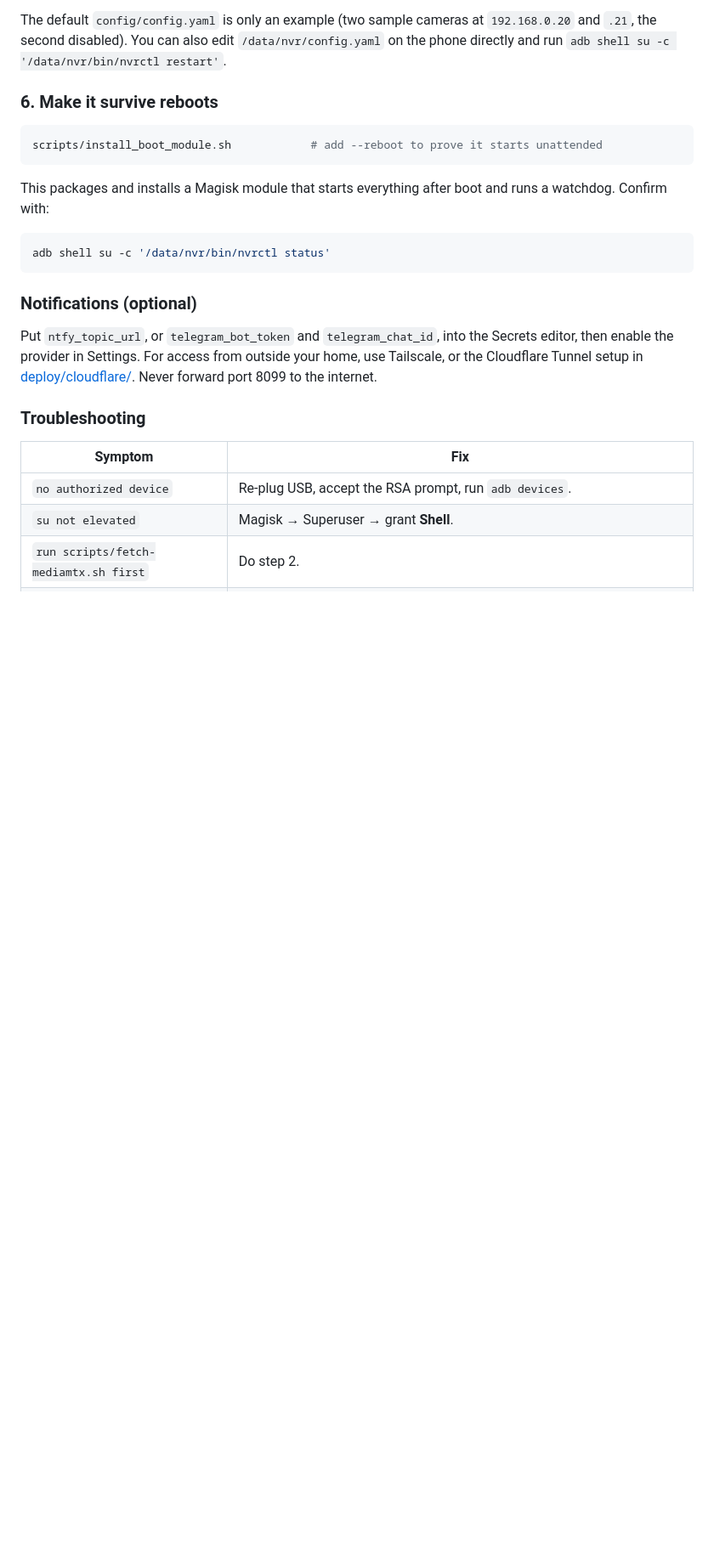
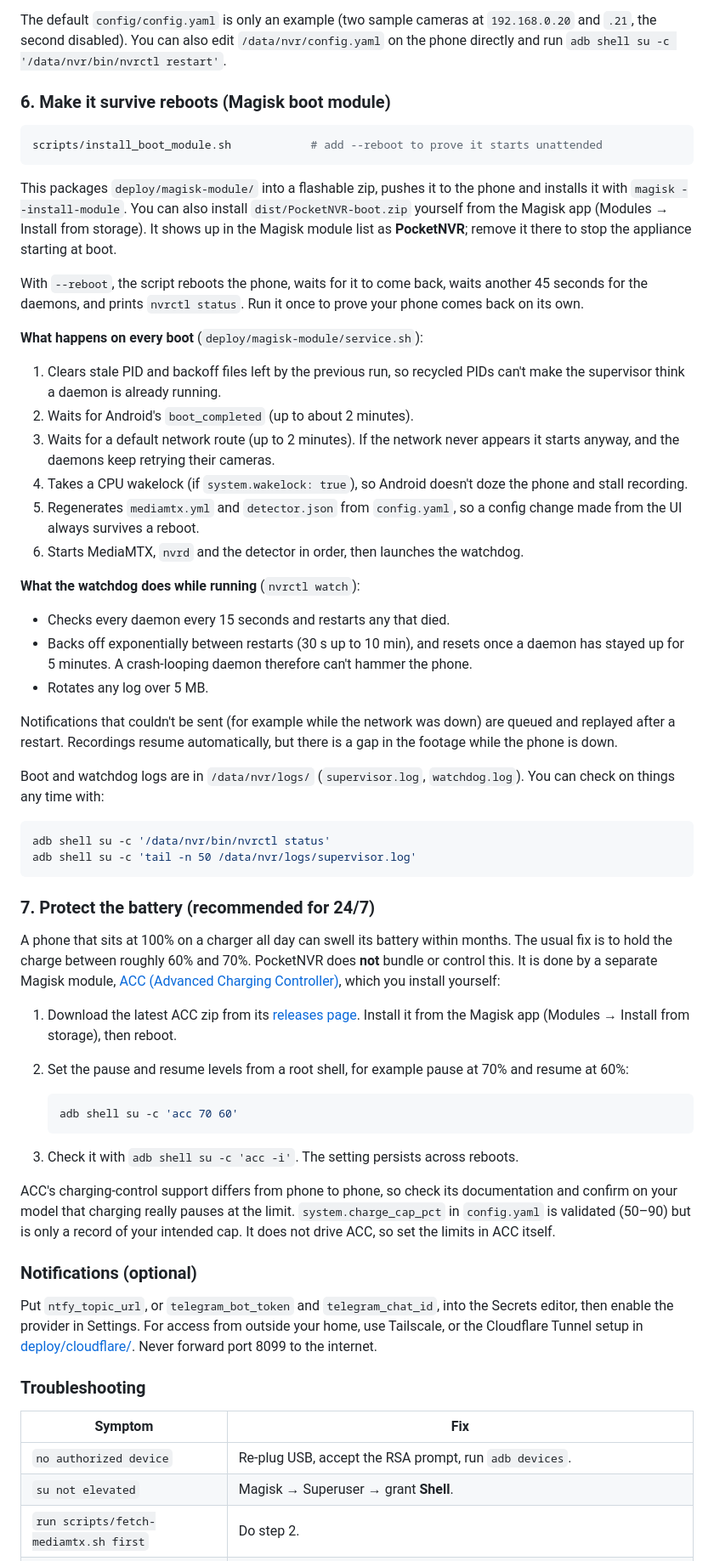
Before and after one commit to tonypius/pocket-nvr, a Markdown page: README.md, the part around one of its changes. Shown at 85% size. Drawn GitHub-style; blank space fills up the shorter version.

Commit message:
README: add UI screenshot, boot/reboot handling and ACC battery-care sections
Co-Authored-By: Claude Sonnet 5.5 <noreply@anthropic.com>

````diff
--- a/README.md
+++ b/README.md
@@ -129,17 +135,54 @@ Then, in **Settings**:
 
 The default `config/config.yaml` is only an example (two sample cameras at `192.168.0.20` and `.21`, the second disabled). You can also edit `/data/nvr/config.yaml` on the phone directly and run `adb shell su -c '/data/nvr/bin/nvrctl restart'`.
 
-### 6. Make it survive reboots
+### 6. Make it survive reboots (Magisk boot module)
 
 ```bash
 scripts/install_boot_module.sh            # add --reboot to prove it starts unattended
 ```
 
-This packages and installs a Magisk module that starts everything after boot and runs a watchdog. Confirm with:
+This packages `deploy/magisk-module/` into a flashable zip, pushes it to the phone and installs it with `magisk --install-module`. You can also install `dist/PocketNVR-boot.zip` yourself from the Magisk app (Modules → Install from storage). It shows up in the Magisk module list as **PocketNVR**; remove it there to stop the appliance starting at boot.
+
+With `--reboot`, the script reboots the phone, waits for it to come back, waits another 45 seconds for the daemons, and prints `nvrctl status`. Run it once to prove your phone comes back on its own.
+
+**What happens on every boot** (`deploy/magisk-module/service.sh`):
+
+1. Clears stale PID and backoff files left by the previous run, so recycled PIDs can't make the supervisor think a daemon is already running.
+2. Waits for Android's `boot_completed` (up to about 2 minutes).
+3. Waits for a default network route (up to 2 minutes). If the network never appears it starts anyway, and the daemons keep retrying their cameras.
+4. Takes a CPU wakelock (if `system.wakelock: true`), so Android doesn't doze the phone and stall recording.
+5. Regenerates `mediamtx.yml` and `detector.json` from `config.yaml`, so a config change made from the UI always survives a reboot.
+6. Starts MediaMTX, `nvrd` and the detector in order, then launches the watchdog.
+
+**What the watchdog does while running** (`nvrctl watch`):
+
+- Checks every daemon every 15 seconds and restarts any that died.
+- Backs off exponentially between restarts (30 s up to 10 min), and resets once a daemon has stayed up for 5 minutes. A crash-looping daemon therefore can't hammer the phone.
+- Rotates any log over 5 MB.
+
+Notifications that couldn't be sent (for example while the network was down) are queued and replayed after a restart. Recordings resume automatically, but there is a gap in the footage while the phone is down.
+
+Boot and watchdog logs are in `/data/nvr/logs/` (`supervisor.log`, `watchdog.log`). You can check on things any time with:
 
 ```bash
 adb shell su -c '/data/nvr/bin/nvrctl status'
+adb shell su -c 'tail -n 50 /data/nvr/logs/supervisor.log'
 ```
+
+### 7. Protect the battery (recommended for 24/7)
+
+A phone that sits at 100% on a charger all day can swell its battery within months. The usual fix is to hold the charge between roughly 60% and 70%. PocketNVR does **not** bundle or control this. It is done by a separate Magisk module, [ACC (Advanced Charging Controller)](https://github.com/VR-25/acc), which you install yourself:
+
+1. Download the latest ACC zip from its [releases page](https://github.com/VR-25/acc/releases). Install it from the Magisk app (Modules → Install from storage), then reboot.
+2. Set the pause and resume levels from a root shell, for example pause at 70% and resume at 60%:
+
+   ```bash
+   adb shell su -c 'acc 70 60'
+   ```
+
+3. Check it with `adb shell su -c 'acc -i'`. The setting persists across reboots.
+
+ACC's charging-control support differs from phone to phone, so check its documentation and confirm on your model that charging really pauses at the limit. `system.charge_cap_pct` in `config.yaml` is validated (50–90) but is only a record of your intended cap. It does not drive ACC, so set the limits in ACC itself.
 
 ### Notifications (optional)
 
````
Also changed, not shown: other parts of README.md (+7 -1 lines), docs/images/settings.png (added).
